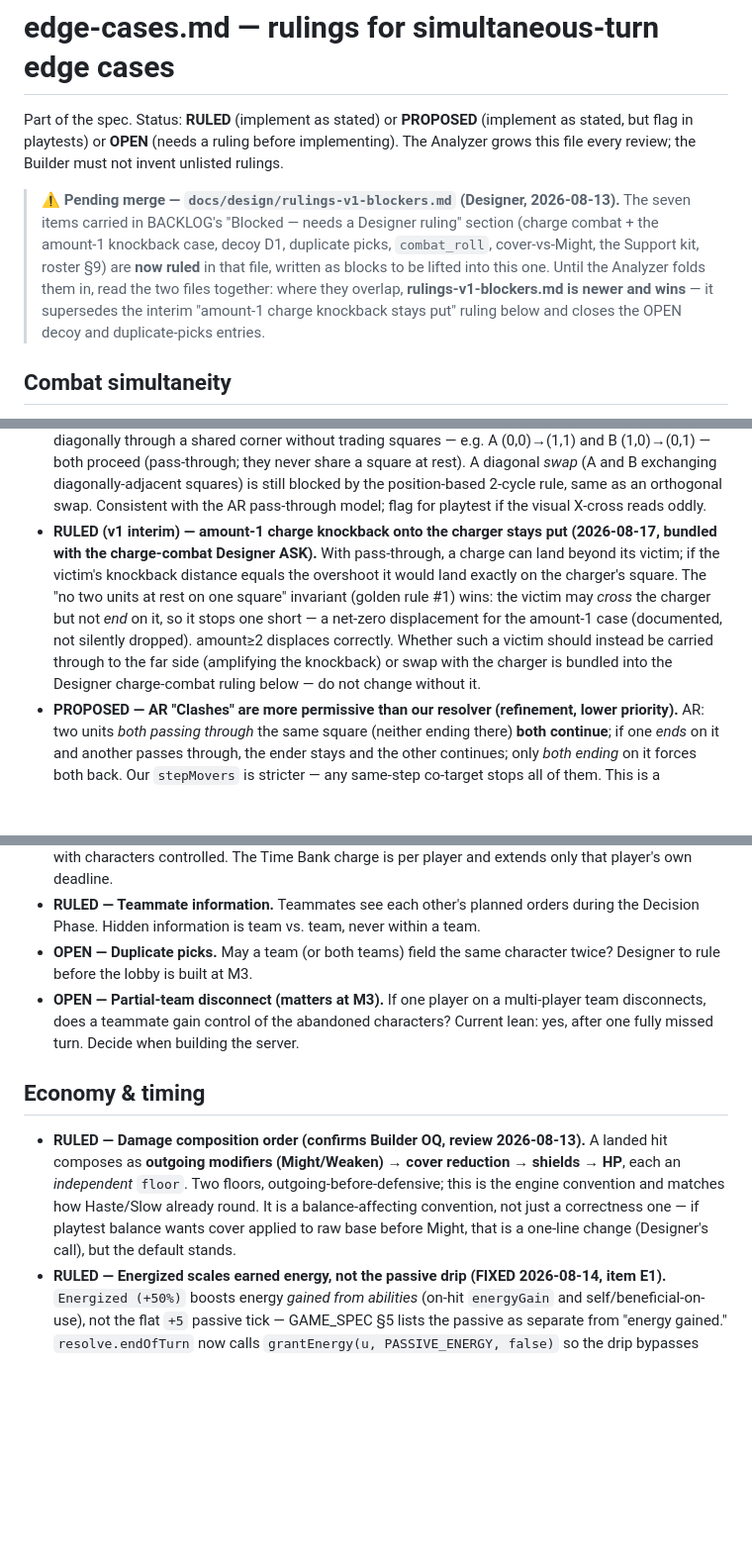
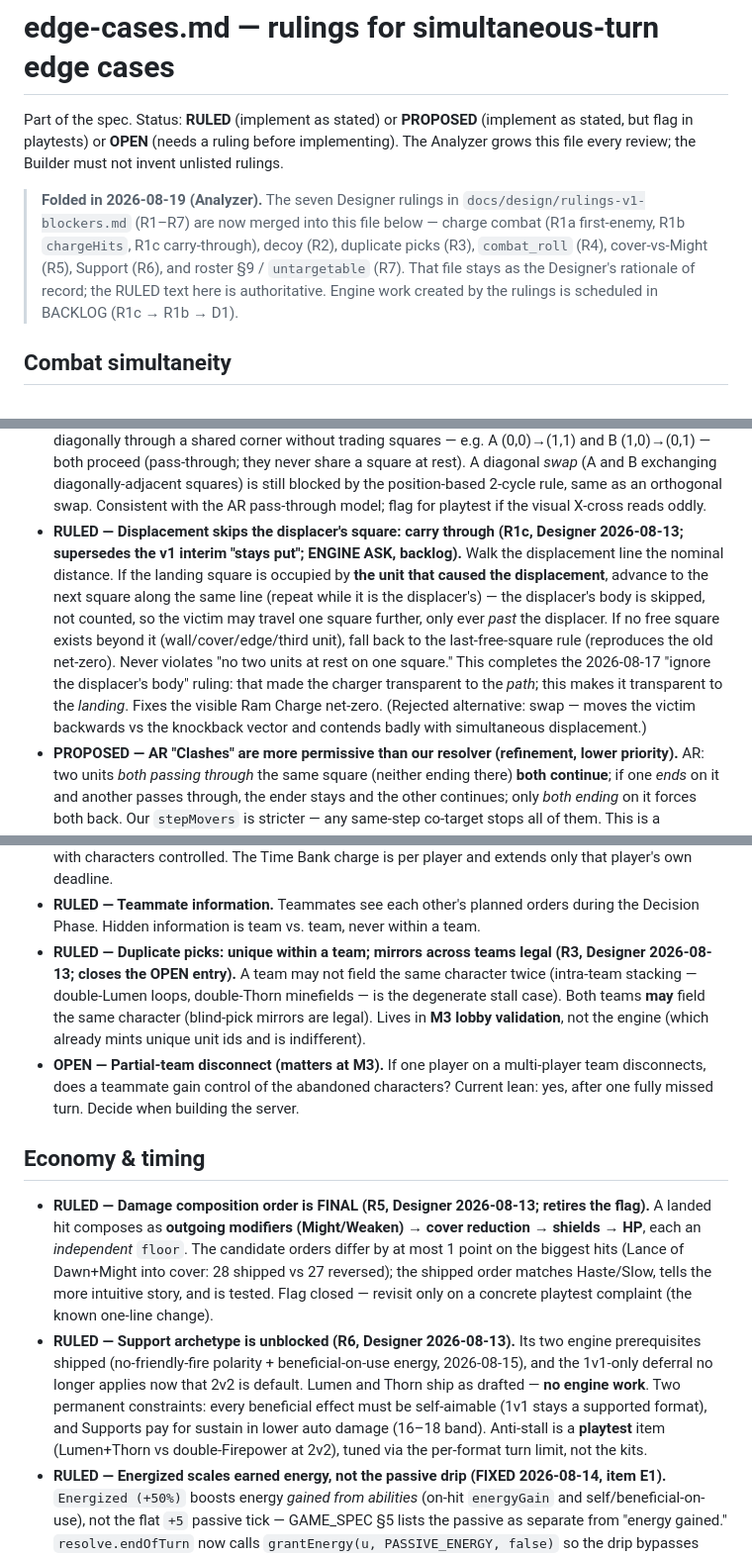
Before and after one commit to jouyang01/CARDS, a Markdown page: docs/design/edge-cases.md, 3 parts joined by grey strips. Shown at 99% size. GitHub-like rendering; blank space fills up the shorter version.

```diff
--- a/docs/design/edge-cases.md
+++ b/docs/design/edge-cases.md
@@ -4,14 +4,12 @@ Part of the spec. Status: **RULED** (implement as stated) or **PROPOSED** (imple
 as stated, but flag in playtests) or **OPEN** (needs a ruling before implementing).
 The Analyzer grows this file every review; the Builder must not invent unlisted rulings.
 
-> **⚠ Pending merge — `docs/design/rulings-v1-blockers.md` (Designer, 2026-08-13).** The
-> seven items carried in BACKLOG's "Blocked — needs a Designer ruling" section (charge
-> combat + the amount-1 knockback case, decoy D1, duplicate picks, `combat_roll`,
-> cover-vs-Might, the Support kit, roster §9) are **now ruled** in that file, written as
-> blocks to be lifted into this one. Until the Analyzer folds them in, read the two files
-> together: where they overlap, **rulings-v1-blockers.md is newer and wins** — it
-> supersedes the interim "amount-1 charge knockback stays put" ruling below and closes the
-> OPEN decoy and duplicate-picks entries.
+> **Folded in 2026-08-19 (Analyzer).** The seven Designer rulings in
+> `docs/design/rulings-v1-blockers.md` (R1–R7) are now merged into this file below — charge
+> combat (R1a first-enemy, R1b `chargeHits`, R1c carry-through), decoy (R2), duplicate picks
+> (R3), `combat_roll` (R4), cover-vs-Might (R5), Support (R6), and roster §9 / `untargetable`
+> (R7). That file stays as the Designer's rationale of record; the RULED text here is
+> authoritative. Engine work created by the rulings is scheduled in BACKLOG (R1c → R1b → D1).
 
 ## Combat simultaneity
 
@@ -82,15 +80,18 @@ The Analyzer grows this file every review; the Builder must not invent unlisted
   diagonal *swap* (A and B exchanging diagonally-adjacent squares) is still blocked by the
   position-based 2-cycle rule, same as an orthogonal swap. Consistent with the AR
   pass-through model; flag for playtest if the visual X-cross reads oddly.
-- **RULED (v1 interim) — amount-1 charge knockback onto the charger stays put (2026-08-17,
-  bundled with the charge-combat Designer ASK).** With pass-through, a charge can land
-  beyond its victim; if the victim's knockback distance equals the overshoot it would land
-  exactly on the charger's square. The "no two units at rest on one square" invariant
-  (golden rule #1) wins: the victim may *cross* the charger but not *end* on it, so it stops
-  one short — a net-zero displacement for the amount-1 case (documented, not silently
-  dropped). amount≥2 displaces correctly. Whether such a victim should instead be carried
-  through to the far side (amplifying the knockback) or swap with the charger is bundled into
-  the Designer charge-combat ruling below — do not change without it.
+- **RULED — Displacement skips the displacer's square: carry through (R1c, Designer
+  2026-08-13; supersedes the v1 interim "stays put"; ENGINE ASK, backlog).** Walk the
+  displacement line the nominal distance. If the landing square is occupied by **the unit
+  that caused the displacement**, advance to the next square along the same line (repeat
+  while it is the displacer's) — the displacer's body is skipped, not counted, so the victim
+  may travel one square further, only ever *past* the displacer. If no free square exists
+  beyond it (wall/cover/edge/third unit), fall back to the last-free-square rule (reproduces
+  the old net-zero). Never violates "no two units at rest on one square." This completes the
+  2026-08-17 "ignore the displacer's body" ruling: that made the charger transparent to the
+  *path*; this makes it transparent to the *landing*. Fixes the visible Ram Charge net-zero.
+  (Rejected alternative: swap — moves the victim backwards vs the knockback vector and
+  contends badly with simultaneous displacement.)
 - **PROPOSED — AR "Clashes" are more permissive than our resolver (refinement, lower
   priority).** AR: two units *both passing through* the same square (neither ending there)
   **both continue**; if one *ends* on it and another passes through, the ender stays and
@@ -204,20 +239,31 @@ The Analyzer grows this file every review; the Builder must not invent unlisted
   and extends only that player's own deadline.
 - **RULED — Teammate information.** Teammates see each other's planned orders during
   the Decision Phase. Hidden information is team vs. team, never within a team.
-- **OPEN — Duplicate picks.** May a team (or both teams) field the same character
-  twice? Designer to rule before the lobby is built at M3.
+- **RULED — Duplicate picks: unique within a team; mirrors across teams legal (R3,
+  Designer 2026-08-13; closes the OPEN entry).** A team may not field the same character
+  twice (intra-team stacking — double-Lumen loops, double-Thorn minefields — is the
+  degenerate stall case). Both teams **may** field the same character (blind-pick mirrors
+  are legal). Lives in **M3 lobby validation**, not the engine (which already mints unique
+  unit ids and is indifferent).
 - **OPEN — Partial-team disconnect (matters at M3).** If one player on a multi-player
   team disconnects, does a teammate gain control of the abandoned characters? Current
   lean: yes, after one fully missed turn. Decide when building the server.
 
 ## Economy & timing
 
-- **RULED — Damage composition order (confirms Builder OQ, review 2026-08-13).** A landed
-  hit composes as **outgoing modifiers (Might/Weaken) → cover reduction → shields → HP**,
-  each an *independent* `floor`. Two floors, outgoing-before-defensive; this is the
-  engine convention and matches how Haste/Slow already round. It is a balance-affecting
-  convention, not just a correctness one — if playtest balance wants cover applied to raw
-  base before Might, that is a one-line change (Designer's call), but the default stands.
+- **RULED — Damage composition order is FINAL (R5, Designer 2026-08-13; retires the flag).**
+  A landed hit composes as **outgoing modifiers (Might/Weaken) → cover reduction → shields →
+  HP**, each an *independent* `floor`. The candidate orders differ by at most 1 point on the
+  biggest hits (Lance of Dawn+Might into cover: 28 shipped vs 27 reversed); the shipped order
+  matches Haste/Slow, tells the more intuitive story, and is tested. Flag closed — revisit
+  only on a concrete playtest complaint (the known one-line change).
+- **RULED — Support archetype is unblocked (R6, Designer 2026-08-13).** Its two engine
+  prerequisites shipped (no-friendly-fire polarity + beneficial-on-use energy, 2026-08-15),
+  and the 1v1-only deferral no longer applies now that 2v2 is default. Lumen and Thorn ship
+  as drafted — **no engine work**. Two permanent constraints: every beneficial effect must be
+  self-aimable (1v1 stays a supported format), and Supports pay for sustain in lower auto
+  damage (16–18 band). Anti-stall is a **playtest** item (Lumen+Thorn vs double-Firepower at
+  2v2), tuned via the per-format turn limit, not the kits.
 - **RULED — Energized scales earned energy, not the passive drip (FIXED 2026-08-14, item
   E1).** `Energized (+50%)` boosts energy *gained from abilities* (on-hit `energyGain` and
   self/beneficial-on-use), not the flat `+5` passive tick — GAME_SPEC §5 lists the passive
```
Also changed, not shown: other parts of docs/design/edge-cases.md (+54 -20 lines), docs/BACKLOG.md (+74 -74 lines), docs/reviews/2026-08-19.md (added, +73 -0 lines).
